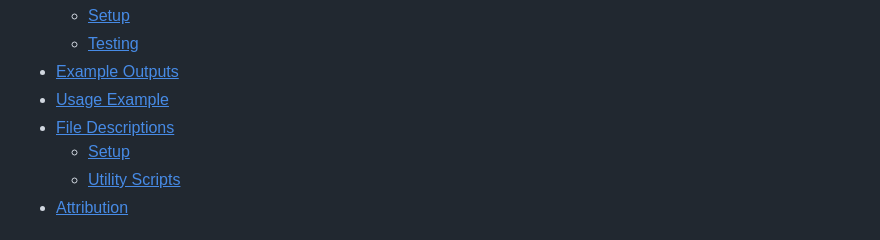
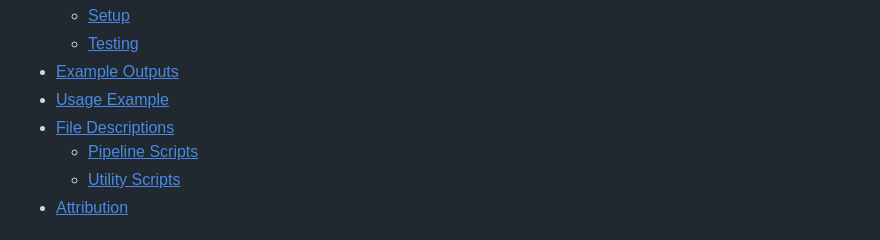
Before and after one commit to shriyanyamali/Lextract, a Markdown page: README.md, the part around the change. Rendered like a GitHub page.

Commit message:
fixed table of contents titles

```diff
--- a/README.md
+++ b/README.md
@@ -15,7 +15,7 @@
 - [<u>Example Outputs</u>](#example-outputs)
 - [<u>Usage Example</u>](#usage-example)
 - [<u>File Descriptions</u>](#pipeline-scripts)
-   - [<u>Setup</u>](#pipeline-scripts)
+   - [<u>Pipeline Scripts</u>](#pipeline-scripts)
    - [<u>Utility Scripts</u>](#utility-scripts)
 - [<u>Attribution</u>](#attribution)
 
```
